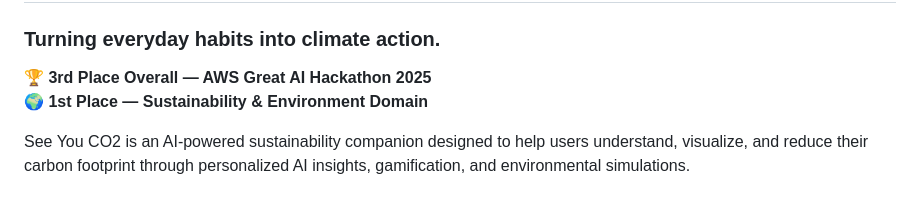
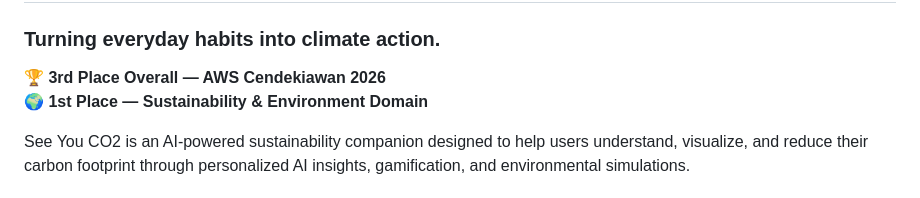
Before and after one commit to zafirahzunaidi/see_you_co2, a Markdown page: README.md, the part around the change. Rendered like a GitHub page.

```diff
--- a/README.md
+++ b/README.md
@@ -2,7 +2,7 @@
 
 ### Turning everyday habits into climate action.
 
-🏆 **3rd Place Overall — AWS Great AI Hackathon 2025**
+🏆 **3rd Place Overall — AWS Cendekiawan 2026**
 🌍 **1st Place — Sustainability & Environment Domain**
 
 See You CO2 is an AI-powered sustainability companion designed to help users understand, visualize, and reduce their carbon footprint through personalized AI insights, gamification, and environmental simulations.
```
